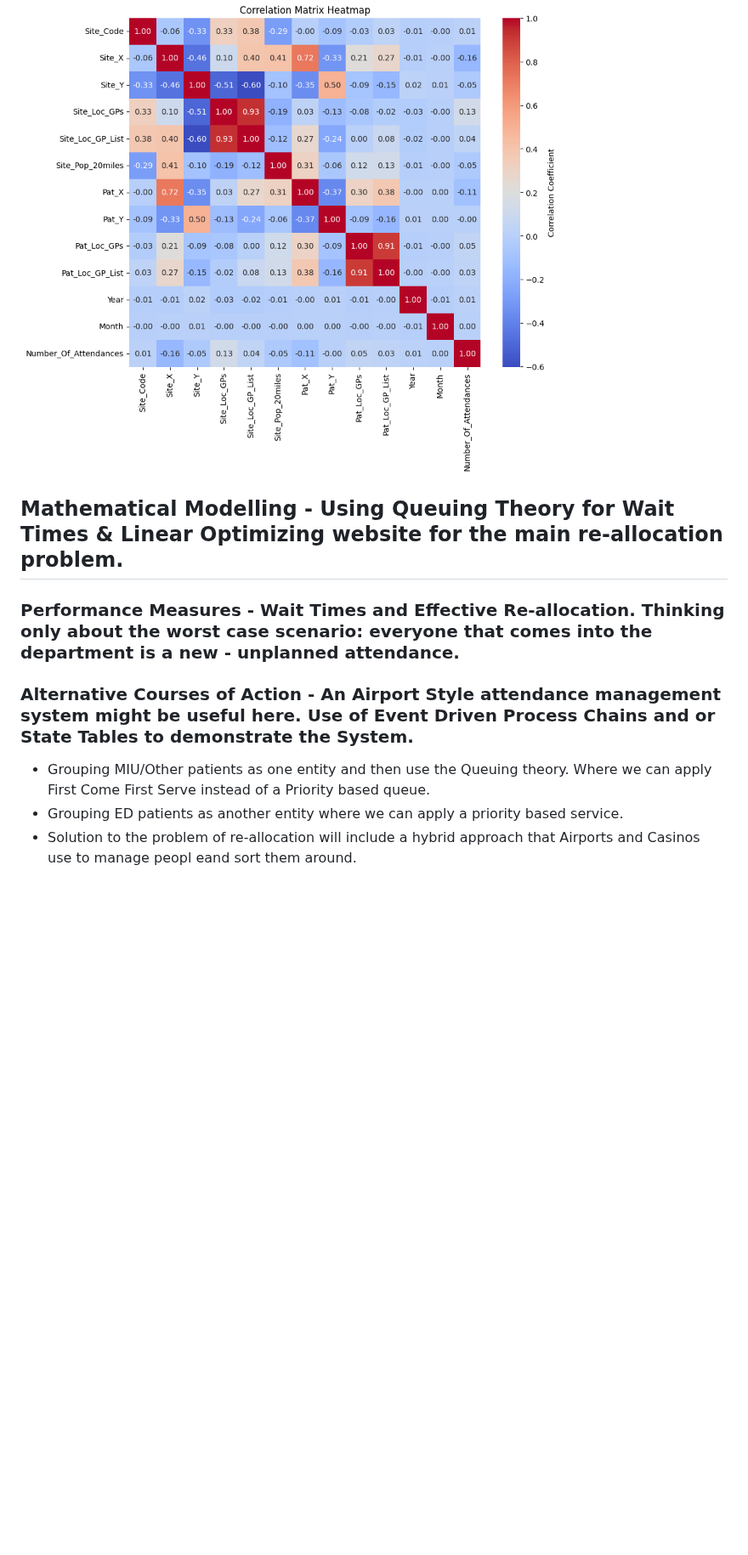
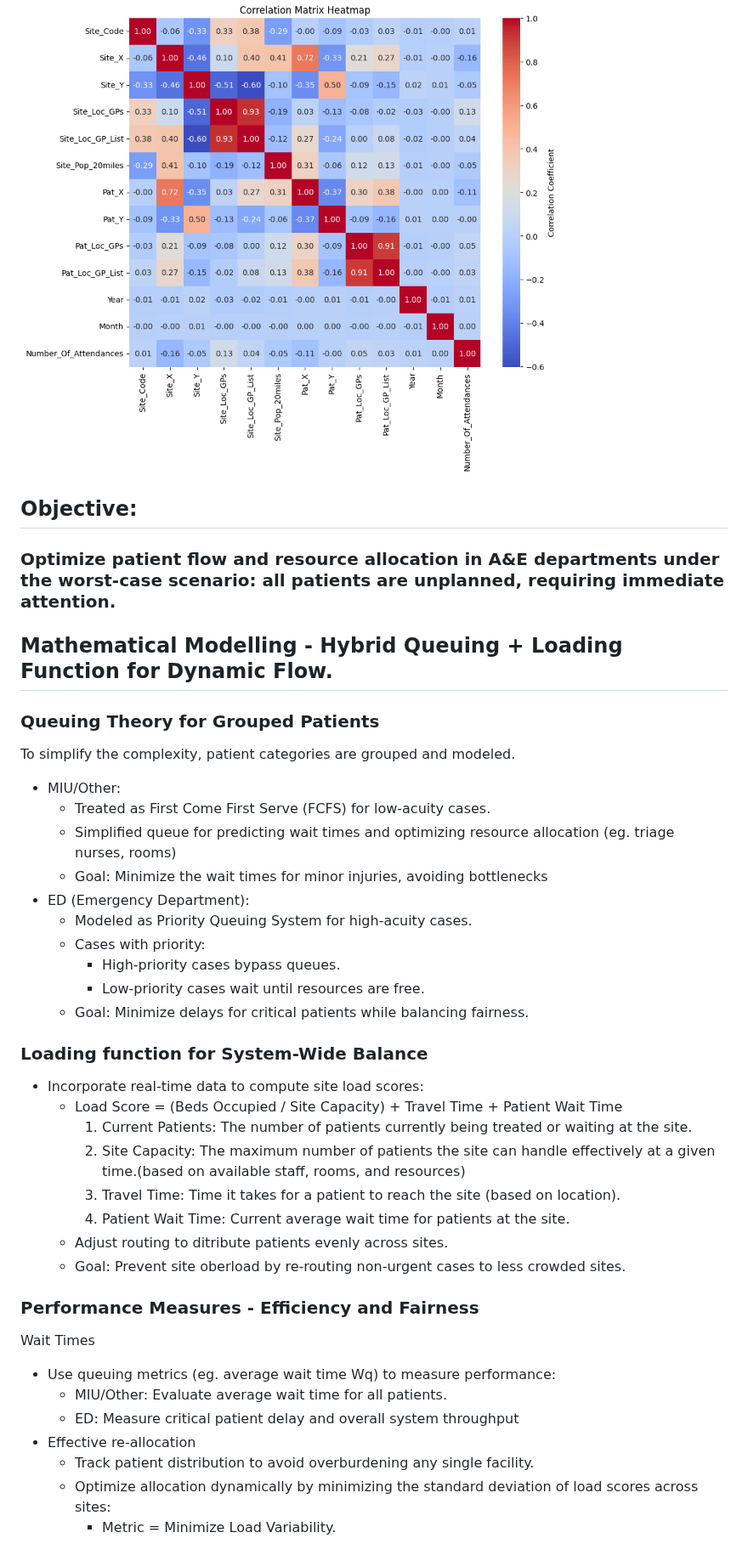
Before and after one commit to SlaviXG/Operations_Research_PHS_Challenge, a Markdown page: REPORT.md, the part around one of its changes. Shown at 85% size. Rendered like a GitHub page; blank space fills up the shorter version.

```diff
--- a/REPORT.md
+++ b/REPORT.md
@@ -16,10 +16,40 @@
 
 ![Correlation Matrix](output.png)
 
+## Objective:
+### Optimize patient flow and resource allocation in A&E departments under the worst-case scenario: all patients are unplanned, requiring immediate attention.
 
-## Mathematical Modelling - Using Queuing Theory for Wait Times & Linear Optimizing website for the main re-allocation problem.
-### Performance Measures - Wait Times and Effective Re-allocation. Thinking only about the worst case scenario: everyone that comes into the department is a new - unplanned attendance.
-### Alternative Courses of Action - An Airport Style attendance management system might be useful here. Use of Event Driven Process Chains and or State Tables to demonstrate the System.
- - Grouping MIU/Other patients as one entity and then use the Queuing theory. Where we can apply First Come First Serve instead of a Priority based queue.
- - Grouping ED patients as another entity where we can apply a priority based service.
- - Solution to the problem of re-allocation will include a hybrid approach that Airports and Casinos use to manage peopl eand sort them around.
+## Mathematical Modelling - Hybrid Queuing + Loading Function for Dynamic Flow.
+### Queuing Theory for Grouped Patients
+To simplify the complexity, patient categories are grouped and modeled.
+ - MIU/Other:
+    - Treated as First Come First Serve (FCFS) for low-acuity cases.
+    - Simplified queue for predicting wait times and optimizing resource allocation (eg. triage nurses, rooms)
+    - Goal: Minimize the wait times for minor injuries, avoiding bottlenecks
+ - ED (Emergency Department):
+    - Modeled as Priority Queuing System for high-acuity cases.
+    - Cases with priority:
+       - High-priority cases bypass queues.
+       - Low-priority cases wait until resources are free.
+    - Goal: Minimize delays for critical patients while balancing fairness.
+
+### Loading function for System-Wide Balance
+ - Incorporate real-time data  to compute site load scores:
+    - Load Score = (Beds Occupied / Site Capacity) + Travel Time + Patient Wait Time
+       1. Current Patients: The number of patients currently being treated or waiting at the site.
+       2. Site Capacity: The maximum number of patients the site can handle effectively at a given time.(based on available staff, rooms, and resources)
+       3. Travel Time: Time it takes for a patient to reach the site (based on location).
+       4. Patient Wait Time: Current average wait time for patients at the site.
+    - Adjust routing to ditribute patients evenly across sites.
+    - Goal: Prevent site oberload by re-routing non-urgent cases to less crowded sites.
+
+### Performance Measures - Efficiency and Fairness
+Wait Times
+ - Use queuing metrics (eg. average wait time Wq) to measure performance:
+    - MIU/Other: Evaluate average wait time for all patients.
+    - ED: Measure critical patient delay and overall system throughput
+ - Effective re-allocation
+    - Track patient distribution to avoid overburdening any single facility.
+    - Optimize allocation dynamically by minimizing the standard deviation of load scores across sites:
+       - Metric = Minimize Load Variability.
+
```
Also changed, not shown: other parts of REPORT.md (+28 -1 lines).
